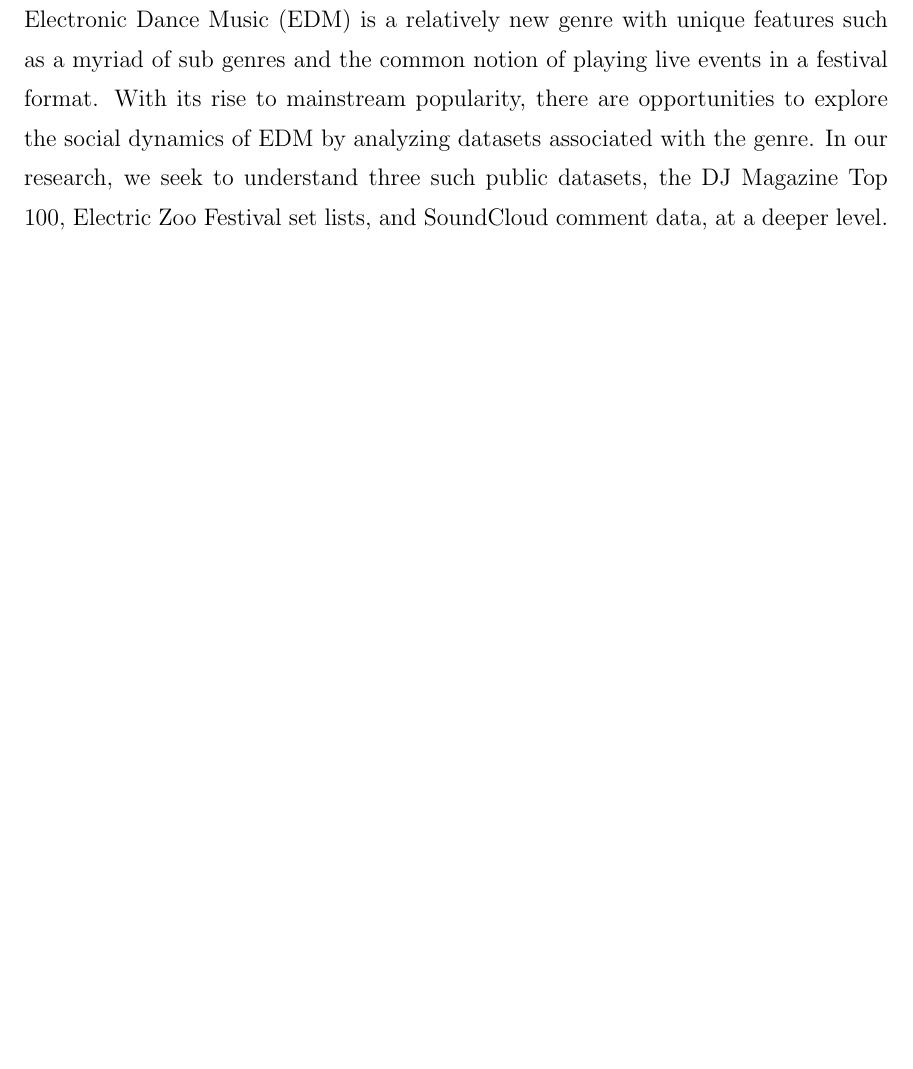
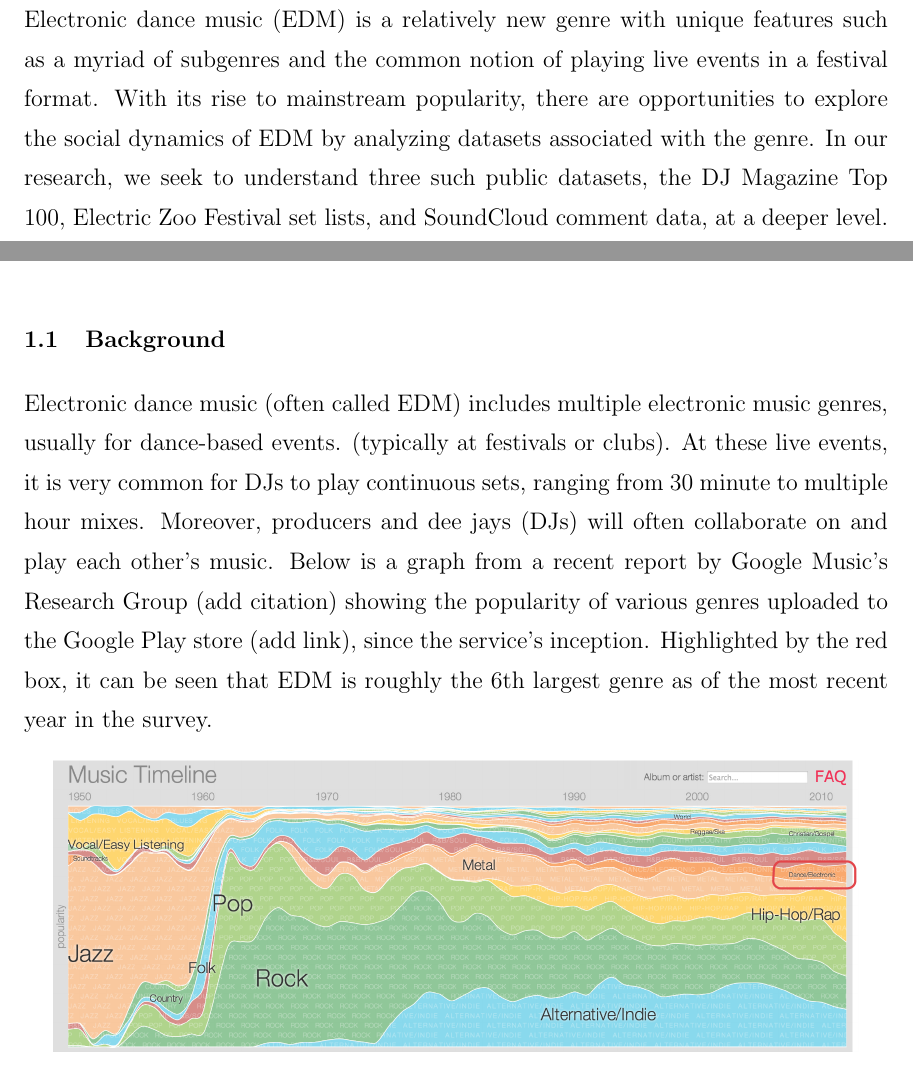
Before and after one commit to Qdata4Capstone/Capstone13-soundcloud-sentiment, a LaTeX thesis (thesis_writup/thesis.tex): part of page 5 of 10 before the commit and two parts of pages 5 and 7 of 10 after it, the two joined at a grey line, cut so that both start at the same text, the shorter picture padded with empty space. Compiled offline with pdfLaTeX; a LaTeX package or settings file that is missing is left out.

Commit message:
images scaffolding and intro

```diff
--- a/thesis_writup/thesis.tex
+++ b/thesis_writup/thesis.tex
@@ -1,5 +1,6 @@
 \documentclass[12pt]{dalcsthesis}
-
+\usepackage{graphicx}
+\graphicspath{ {images/} }
 \begin{document}
 \mcs
 \title{Bridging Data and Electronic Dance Music}
@@ -18,7 +19,7 @@
 \frontmatter
 
 \begin{abstract}
-Electronic Dance Music (EDM) is a relatively new genre with unique features such as a myriad of sub genres and the common notion of playing live events in a festival format. With its rise to mainstream popularity, there are opportunities to explore the social dynamics of EDM by analyzing datasets associated with the genre. In our research, we seek to understand three such public datasets, the DJ Magazine Top 100, Electric Zoo Festival set lists, and SoundCloud comment data, at a deeper level. Some of the techniques employed are time-series analyses, network diagrams, and sentiment analysis, to help draw conclusions about this young, but rapidly growing, genre.
+Electronic dance music (EDM) is a relatively new genre with unique features such as a myriad of subgenres and the common notion of playing live events in a festival format. With its rise to mainstream popularity, there are opportunities to explore the social dynamics of EDM by analyzing datasets associated with the genre. In our research, we seek to understand three such public datasets, the DJ Magazine Top 100, Electric Zoo Festival set lists, and SoundCloud comment data, at a deeper level. Some of the techniques employed are time-series analyses, network diagrams, and sentiment analysis, to help draw conclusions about this young, but rapidly growing, genre.
 \end{abstract}
 
 \begin{acknowledgements}
@@ -33,6 +34,15 @@
 
 \chapter{Introduction}
 
+\section{Background}
+
+Electronic dance music (often called EDM) includes multiple electronic music genres, usually for dance-based events. (typically at festivals or clubs). At these live events, it is very common for DJs to play continuous sets, ranging from 30 minute to multiple hour mixes. Moreover, producers and dee jays (DJs) will often collaborate on and play each other's music. Below is a graph from a recent report by Google Music's Research Group (add citation) showing the popularity of various genres uploaded to the Google Play store (add link), since the service's inception. Highlighted by the red box, it can be seen that EDM is roughly the 6th largest genre as of the most recent year in the survey.
+
+\begin{figure}[h]
+\includegraphics[scale=.49]{genre_graph}
+\centering
+\end{figure}
+
 \chapter{Motivation}
 
 \section{Previous Work}
```
Also changed, not shown: thesis_writup/images/genre_graph.png (added).
